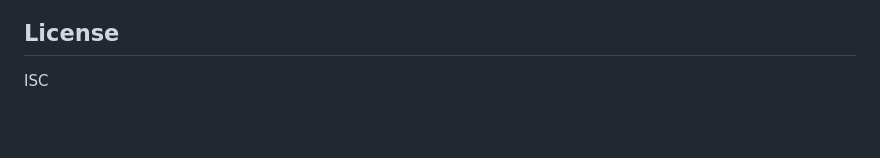
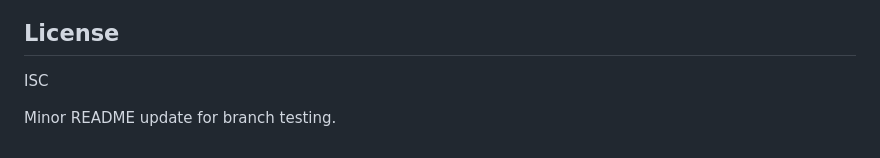
Before and after one commit to Ananya-Ghosh05/Redline-AI, a Markdown page: README.md, the part around the change. Rendered like a GitHub page; blank space fills up the shorter version.

Commit message:
Updated README from Anoushka branch

```diff
--- a/README.md
+++ b/README.md
@@ -172,3 +172,5 @@ tests/               # Jest unit tests
 ## License
 
 ISC
+
+Minor README update for branch testing.
```
